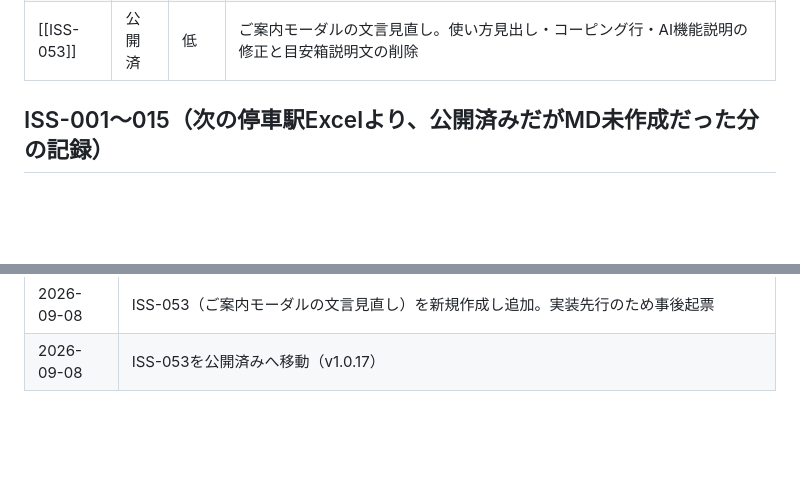
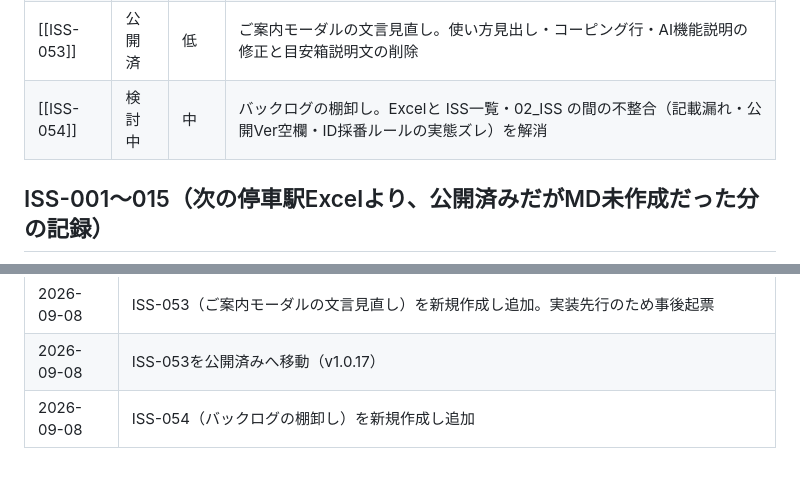
Before and after one commit to ikamukamu/kokoro-no-tochugesha, a Markdown page: docs/01_PBL/ISS一覧.md, 2 parts joined by grey strips. Drawn GitHub-style; blank space fills up the shorter version.

```diff
--- a/docs/01_PBL/ISS一覧.md
+++ b/docs/01_PBL/ISS一覧.md
@@ -49,6 +49,7 @@ ISS-034（タグ構造・データ移行）は031と並行して検討可能。
 |[[ISS-045]]|検討中|低|瞑想完了後の不要な確認ダイアログを削除。ISS-041レビュー中に発見|
 |[[ISS-046]]|検討中|中|BGM音量のバランス調整。ISS-041レビュー中に発見|
 |[[ISS-053]]|公開済|低|ご案内モーダルの文言見直し。使い方見出し・コーピング行・AI機能説明の修正と目安箱説明文の削除|
+|[[ISS-054]]|検討中|中|バックログの棚卸し。Excelと ISS一覧・02_ISS の間の不整合（記載漏れ・公開Ver空欄・ID採番ルールの実態ズレ）を解消|
 
 ## ISS-001〜015（次の停車駅Excelより、公開済みだがMD未作成だった分の記録）
 
@@ -84,3 +85,4 @@ ISS-034（タグ構造・データ移行）は031と並行して検討可能。
 | 2026-09-08 | ISS-034を公開済みへ移動。時間・場所タグと並び替え機能（基本／時間順／場所順）を実装完了                                      |
 | 2026-09-08 | ISS-053（ご案内モーダルの文言見直し）を新規作成し追加。実装先行のため事後起票                                     |
 | 2026-09-08 | ISS-053を公開済みへ移動（v1.0.17）                                                                       |
+| 2026-09-08 | ISS-054（バックログの棚卸し）を新規作成し追加                                                                    |
```
Also changed, not shown: docs/02_ISS/ISS-054.md (added, +131 -0 lines).
